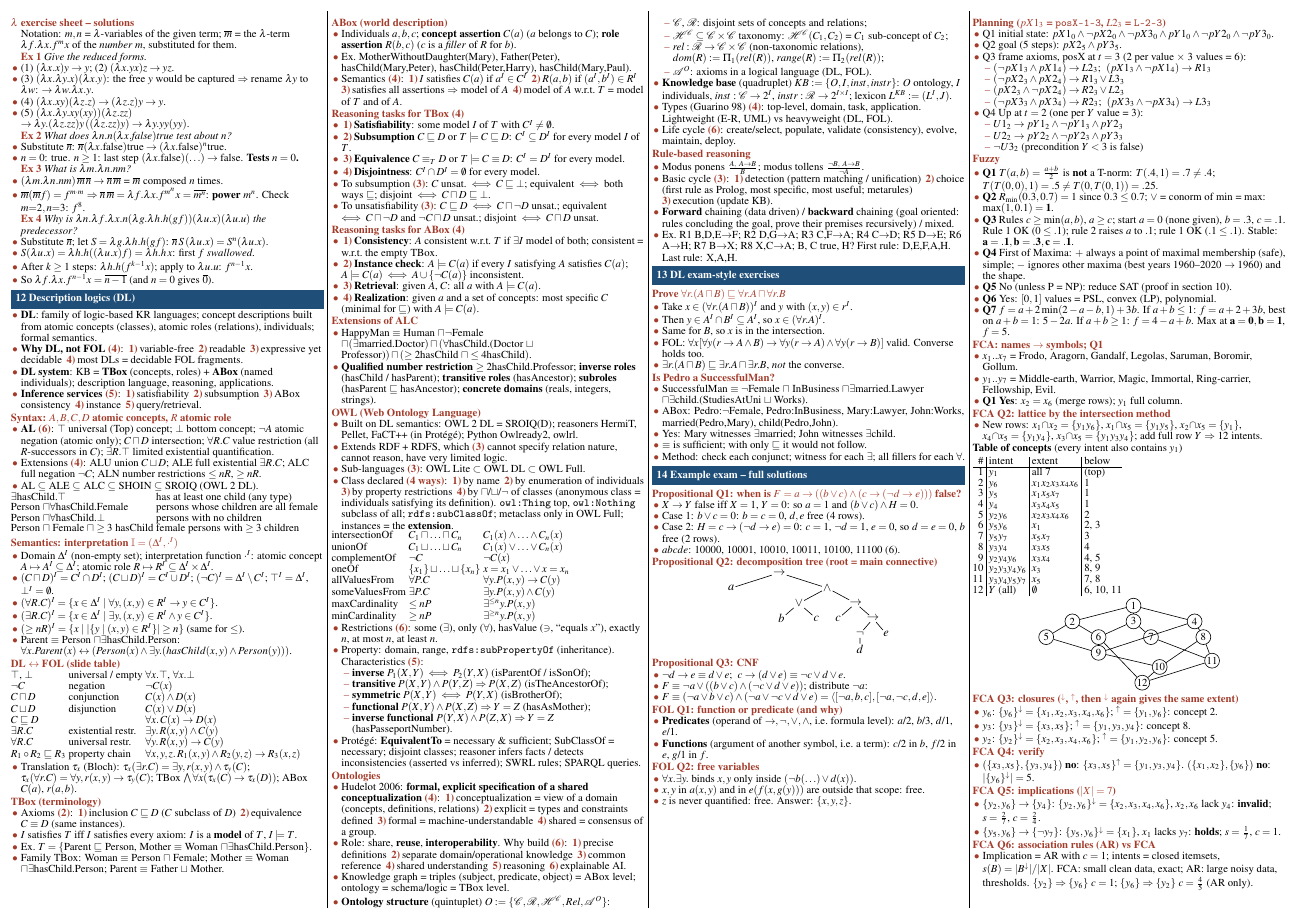
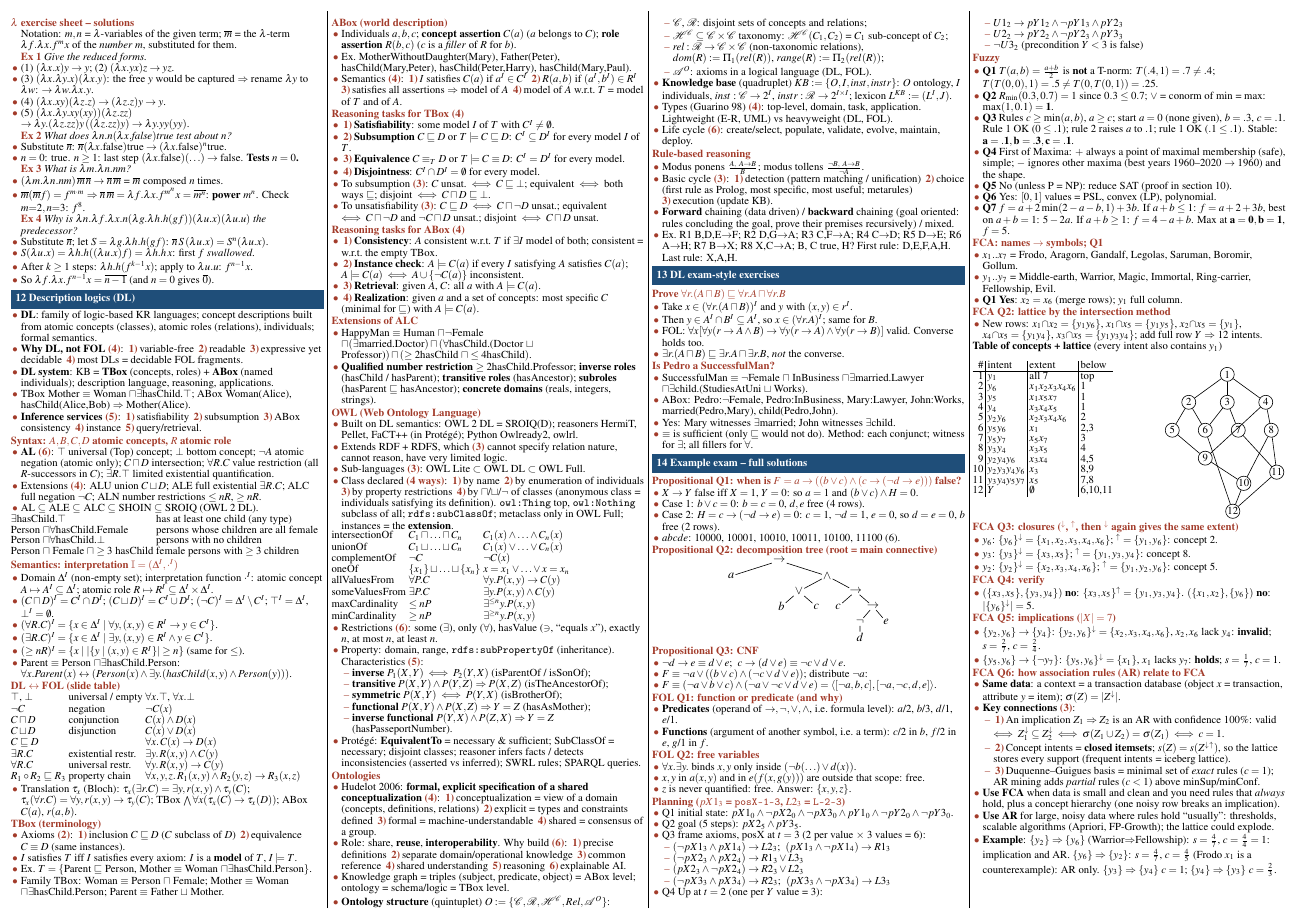
Before and after one commit to pqhhust/logics-symbolicAI-atlas, a LaTeX document (cheatsheet/logic-cheatsheet.tex): page 2 of 2. Compiled offline with pdfLaTeX.

Commit message:
Cheat sheet: clearer FCA Q6, concept table beside lattice

```diff
--- a/cheatsheet/logic-cheatsheet.tex
+++ b/cheatsheet/logic-cheatsheet.tex
@@ -361,6 +361,7 @@ False & $\lambda a.\lambda b.b$ & $\wedge$;$\vee$ & $\lambda p.\lambda q.pqp$;\
 \item \kw{DL}: family of logic-based KR languages; concept descriptions built from atomic concepts (classes), atomic roles (relations), individuals; formal semantics.
 \item \kw{Why DL, not FOL} \cnt{4}: \n1variable-free \n2readable \n3expressive yet decidable \n4most DLs = decidable FOL fragments.
 \item \kw{DL system}: KB = \kw{TBox} (concepts, roles) + \kw{ABox} (named individuals); description language, reasoning, applications.
+\item TBox Mother $\equiv$ Woman $\sqcap\exists$hasChild.$\top$; ABox Woman(Alice), hasChild(Alice,Bob) $\Rightarrow$ Mother(Alice).
 \item \kw{Inference services} \cnt{5}: \n1satisfiability \n2subsumption \n3ABox consistency \n4instance \n5query/retrieval.
 \end{itemize}
 \sub{Syntax: $A,B,C,D$ atomic concepts, $R$ atomic role}
@@ -479,23 +481,26 @@ minCardinality & $\ge nP$ & $\exists^{\ge n}y.P(x,y)$\\
 \item \kw{Knowledge base} (quadruplet) $KB:=\{O,I,inst,instr\}$: $O$ ontology, $I$ individuals, $inst:\mathcal C\to2^I$, $instr:\mathcal R\to2^{I\times I}$; lexicon $L^{KB}:=(L^I,J)$.
 \item Types (Guarino 98) \cnt{4}: top-level, domain, task, application. Lightweight (E-R, UML) vs heavyweight (DL, FOL).
 %
-\item Life cycle \cnt{6}: create/select, populate, validate (consistency), evolve, maintain, deploy.
+\item Life cycle \cnt{6}: create/select, populate, validate, evolve, maintain, deploy.
 \end{itemize}
 \sub{Rule-based reasoning}
 \begin{itemize}
 \item Modus ponens $\frac{A,\ A\to B}{B}$; modus tollens $\frac{\neg B,\ A\to B}{\neg A}$.
 \item Basic cycle \cnt{3}: \n1detection (pattern matching / unification) \n2choice (first rule as Prolog, most specific, most useful; metarules) \n3execution (update KB).
 \item \kw{Forward} chaining (data driven) / \kw{backward} chaining (goal oriented: rules concluding the goal, prove their premises recursively) / mixed.
-\item Ex.\ R1 B,D,E$\to$F; R2 D,G$\to$A; R3 C,F$\to$A; R4 C$\to$D; R5 D$\to$E; R6 A$\to$H; R7 B$\to$X; R8 X,C$\to$A; B, C true, H? First rule: D,E,F,A,H. Last rule: X,A,H.
+%
 \end{itemize}
 
 %=====================================================================
+\begin{itemize}
+\item Ex.\ R1 B,D,E$\to$F; R2 D,G$\to$A; R3 C,F$\to$A; R4 C$\to$D; R5 D$\to$E; R6 A$\to$H; R7 B$\to$X; R8 X,C$\to$A; B, C true, H? First rule: D,E,F,A,H. Last rule: X,A,H.
+\end{itemize}
 \sect{13 DL exam-style exercises}
 \sub{Prove $\forall r.(A\sqcap B)\sqsubseteq\forall r.A\sqcap\forall r.B$}
 \begin{itemize}
 \item Take $x\in(\forall r.(A\sqcap B))^I$ and $y$ with $(x,y)\in r^I$.
-\item Then $y\in A^I\cap B^I\subseteq A^I$, so $x\in(\forall r.A)^I$.
-\item Same for $B$, so $x$ is in the intersection.
+\item Then $y\in A^I\cap B^I\subseteq A^I$, so $x\in(\forall r.A)^I$; same for $B$.
+%
 \item FOL: $\forall x[\forall y(r\to A\wedge B)\to\forall y(r\to A)\wedge\forall y(r\to B)]$ valid. Converse holds too.
 \item $\exists r.(A\sqcap B)\sqsubseteq\exists r.A\sqcap\exists r.B$, \emph{not} the converse.
 \end{itemize}
@@ -504,8 +509,8 @@ minCardinality & $\ge nP$ & $\exists^{\ge n}y.P(x,y)$\\
 \item SuccessfulMan $\equiv\neg$Female $\sqcap$ InBusiness $\sqcap\exists$married.Lawyer $\sqcap\exists$child.(StudiesAtUni $\sqcup$ Works).
 \item ABox: Pedro:$\neg$Female, Pedro:InBusiness, Mary:Lawyer, John:Works, married(Pedro,Mary), child(Pedro,John).
 \item Yes: Mary witnesses $\exists$married; John witnesses $\exists$child.
-\item $\equiv$ is sufficient; with only $\sqsubseteq$ it would not follow.
-\item Method: check each conjunct; witness for each $\exists$; all fillers for each $\forall$.
+\item $\equiv$ is sufficient (only $\sqsubseteq$ would not do). Method: each conjunct; witness for $\exists$; all fillers for $\forall$.
+%
 \end{itemize}
 
 %=====================================================================
@@ -577,28 +582,33 @@ level 1/.style={sibling distance=22mm},level 2/.style={sibling distance=13mm},le
 \begin{itemize}
 \item New rows: $x_1{\cap}x_2=\{y_1y_6\}$, $x_1{\cap}x_5=\{y_1y_5\}$, $x_2{\cap}x_5=\{y_1\}$, $x_4{\cap}x_5=\{y_1y_4\}$, $x_3{\cap}x_5=\{y_1y_3y_4\}$; add full row $Y$ $\Rightarrow$ 12 intents.
 \end{itemize}
-\textbf{Table of concepts} (every intent also contains $y_1$)\\[1pt]
+\textbf{Table of concepts + lattice} (every intent also contains $y_1$)\par
+\begin{minipage}[t]{0.6\linewidth}\vspace{0pt}
+\setlength{\tabcolsep}{1.2pt}\renewcommand{\arraystretch}{0.92}
 \begin{tabular}{@{}r|l|l|l@{}}
 \# & intent & extent & below\\\hline
-1 & $y_1$ & all 7 & (top)\\
+1 & $y_1$ & all 7 & top\\
 2 & $y_6$ & $x_1x_2x_3x_4x_6$ & 1\\
 3 & $y_5$ & $x_1x_5x_7$ & 1\\
 4 & $y_4$ & $x_3x_4x_5$ & 1\\
 5 & $y_2y_6$ & $x_2x_3x_4x_6$ & 2\\
-6 & $y_5y_6$ & $x_1$ & 2, 3\\
+6 & $y_5y_6$ & $x_1$ & 2,3\\
 7 & $y_5y_7$ & $x_5x_7$ & 3\\
 8 & $y_3y_4$ & $x_3x_5$ & 4\\
-9 & $y_2y_4y_6$ & $x_3x_4$ & 4, 5\\
-10 & $y_2y_3y_4y_6$ & $x_3$ & 8, 9\\
-11 & $y_3y_4y_5y_7$ & $x_5$ & 7, 8\\
-12 & $Y$ (all) & $\emptyset$ & 6, 10, 11\\
-\end{tabular}\par
-{\centering\begin{tikzpicture}[x=10mm,y=3.6mm,every node/.style={font=\scriptsize,inner sep=0.4pt}]
+9 & $y_2y_4y_6$ & $x_3x_4$ & 4,5\\
+10 & $y_2y_3y_4y_6$ & $x_3$ & 8,9\\
+11 & $y_3y_4y_5y_7$ & $x_5$ & 7,8\\
+12 & $Y$ & $\emptyset$ & 6,10,11\\
+\end{tabular}
+\end{minipage}\hfill
+\begin{minipage}[t]{0.39\linewidth}\vspace{4pt}
+\centering\begin{tikzpicture}[x=6.3mm,y=6.4mm,every node/.style={font=\scriptsize,inner sep=0.3pt}]
 \foreach \n/\x/\y in {1/2/5,2/0.6/4,3/2/4,4/3.4/4,5/0/3,6/1.2/3,7/2.4/3,8/3.6/3,9/1.2/2,10/2.6/1.1,11/3.8/1.5,12/2.2/0.1}
-  \node[circle,draw,minimum size=3.4mm] (c\n) at (\x,\y) {\n};
+  \node[circle,draw,minimum size=3.2mm] (c\n) at (\x,\y) {\n};
 \foreach \a/\b in {1/2,1/3,1/4,2/5,2/6,3/6,3/7,4/8,4/9,5/9,9/10,8/10,8/11,7/11,6/12,10/12,11/12}
   \draw (c\a)--(c\b);
-\end{tikzpicture}\par}
+\end{tikzpicture}
+\end{minipage}\par
 \sub{FCA Q3: closures \cnt{$\dn$, $\up$, then $\dn$ again gives the same extent}}
 \begin{itemize}
 \item $y_6$: $\{y_6\}\dn=\{x_1,x_2,x_3,x_4,x_6\}$; $\up=\{y_1,y_6\}$: concept 2.
@@ -614,9 +624,18 @@ level 1/.style={sibling distance=22mm},level 2/.style={sibling distance=13mm},le
 \item $\{y_2,y_6\}\to\{y_4\}$: $\{y_2,y_6\}\dn=\{x_2,x_3,x_4,x_6\}$, $x_2,x_6$ lack $y_4$: \textbf{invalid}; $s=\frac27$, $c=\frac24$.
 \item $\{y_5,y_6\}\to\{\neg y_7\}$: $\{y_5,y_6\}\dn=\{x_1\}$, $x_1$ lacks $y_7$: \textbf{holds}; $s=\frac17$, $c=1$.
 \end{itemize}
-\sub{FCA Q6: association rules (AR) vs FCA}
+\sub{FCA Q6: how association rules (AR) relate to FCA}
 \begin{itemize}
-\item Implication = AR with $c=1$; intents = closed itemsets, $s(B)=|B\dn|/|X|$. FCA: small clean data, exact; AR: large noisy data, thresholds. $\{y_2\}\Rightarrow\{y_6\}$ $c=1$; $\{y_6\}\Rightarrow\{y_2\}$ $c=\frac45$ (AR only).
+\item \kw{Same data}: a context = a transaction database (object $x$ = transaction, attribute $y$ = item); $\sigma(Z)=|Z\dn|$.
+\item \kw{Key connections} \cnt{3}:
+\begin{itemize}
+\item \n1An implication $Z_1\Rightarrow Z_2$ is an AR with confidence 100\%: valid $\iff Z_1\dn\subseteq Z_2\dn\iff\sigma(Z_1\cup Z_2)=\sigma(Z_1)\iff c=1$.
+\item \n2Concept intents = \kw{closed itemsets}; $s(Z)=s(Z\dn{}\up)$, so the lattice stores every support (frequent intents = iceberg lattice).
+\item \n3Duquenne--Guigues basis = minimal set of \emph{exact} rules ($c=1$); AR mining adds \emph{partial} rules ($c<1$) above minSup/minConf.
+\end{itemize}
+\item \kw{Use FCA} when data is small and clean and you need rules that \emph{always} hold, plus a concept hierarchy (one noisy row breaks an implication).
+\item \kw{Use AR} for large, noisy data where rules hold ``usually'': thresholds, scalable algorithms (Apriori, FP-Growth); the lattice could explode.
+\item \kw{Example}: $\{y_2\}\Rightarrow\{y_6\}$ (Warrior$\Rightarrow$Fellowship): $s=\frac47$, $c=\frac44=1$: implication and AR. $\{y_6\}\Rightarrow\{y_2\}$: $s=\frac47$, $c=\frac45$ (Frodo $x_1$ is a counterexample): AR only. $\{y_3\}\Rightarrow\{y_4\}$ $c=1$; $\{y_4\}\Rightarrow\{y_3\}$ $c=\frac23$.
 \end{itemize}
 
 %=====================================================================
```
Also changed, not shown: cheatsheet/logic-cheatsheet.pdf, cheatsheet/logic-cheatsheet.tex (1 more changed lines), 2 other files.
